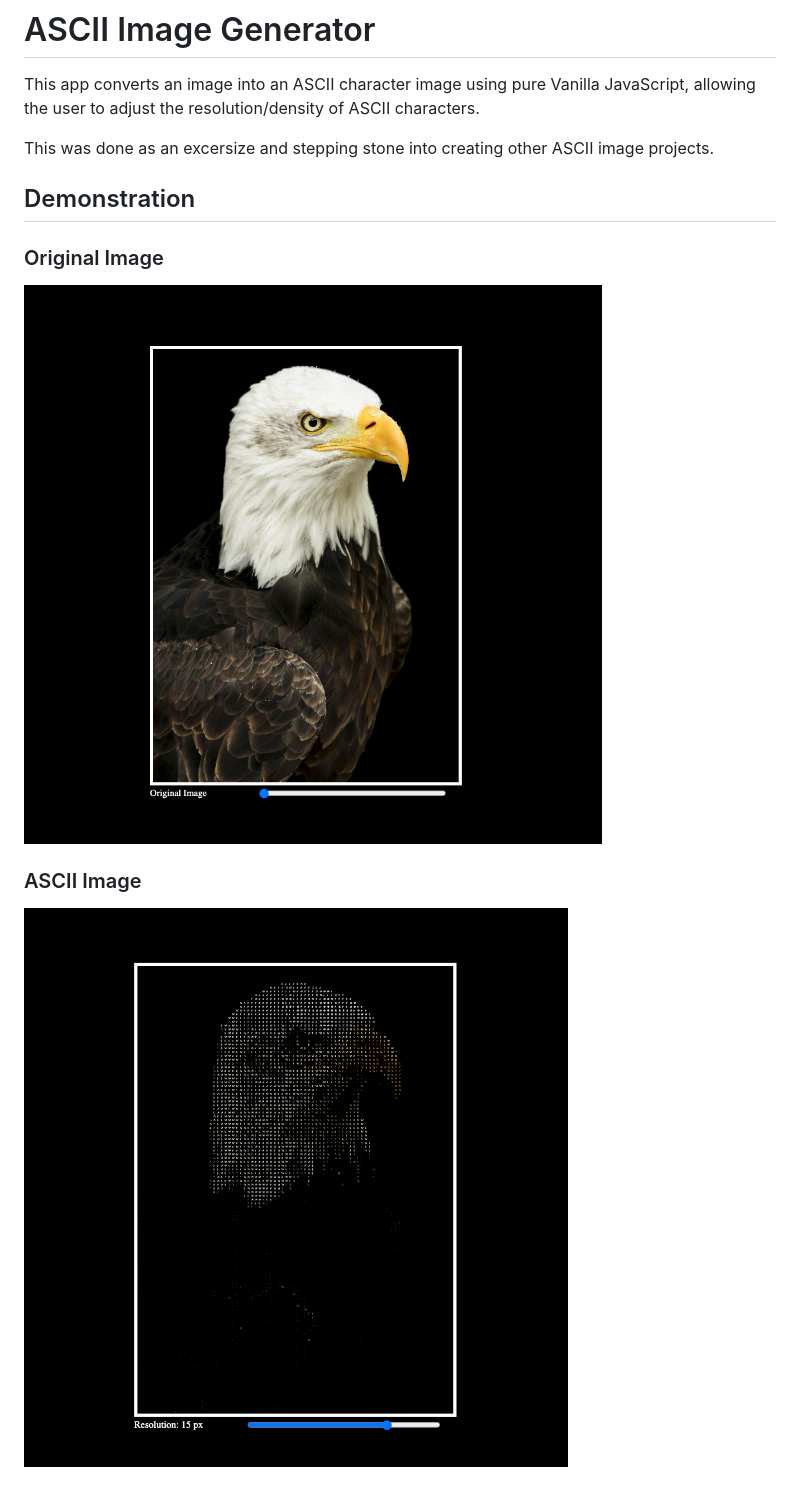
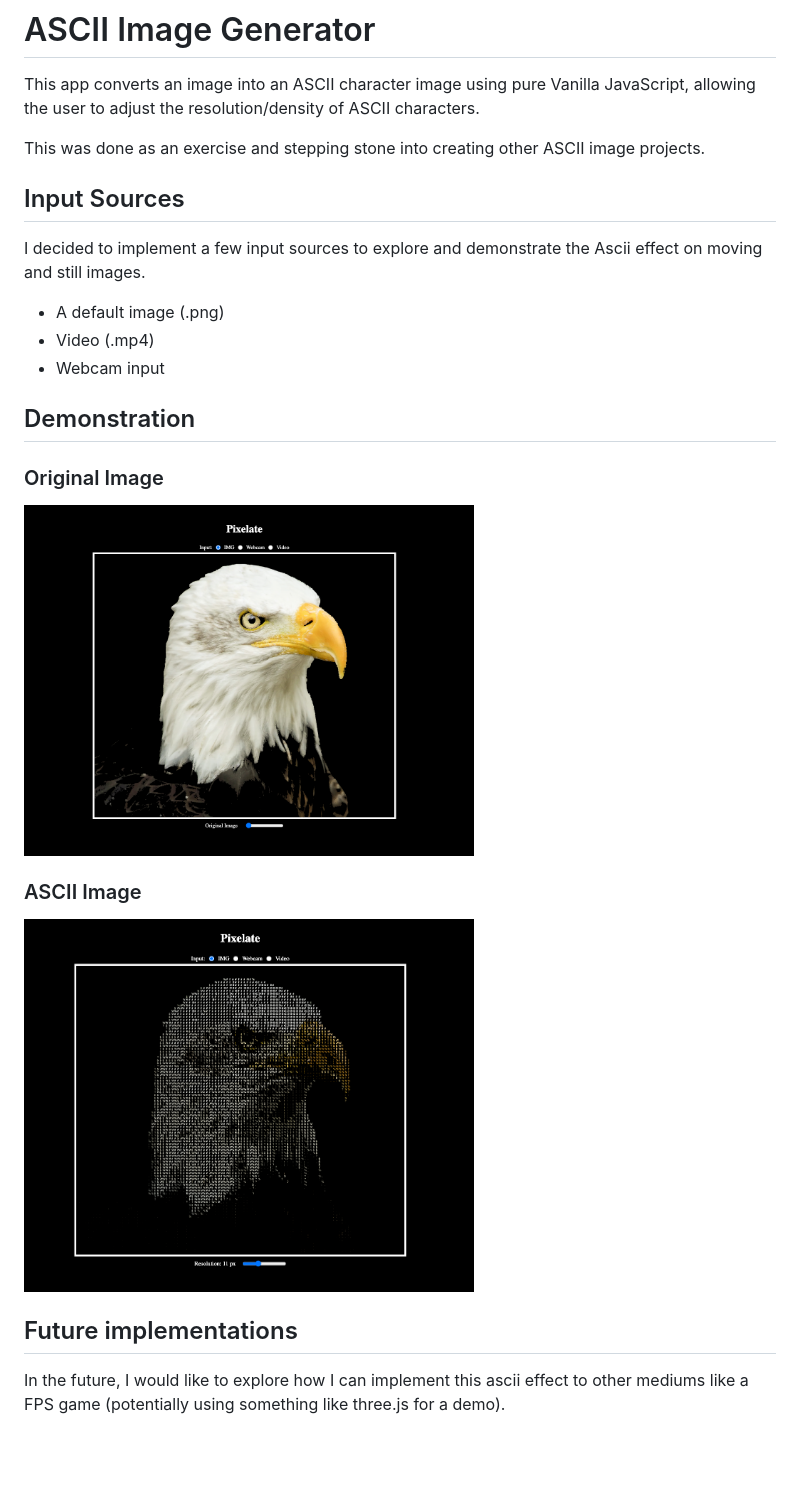
Before and after one commit to O-Chavez/ascii_images, a Markdown page: README.md, the part around the change. Rendered like a GitHub page; pictures changed too: assets/Screenshot 2023-10-25 at 2.50.35 AM.png (deleted), assets/Screenshot 2023-10-25 at 2.50.47 AM.png (deleted), assets/ascii_image_demo.png (added); blank space fills up the shorter version.

```diff
--- a/README.md
+++ b/README.md
@@ -2,13 +2,24 @@
 
 This app converts an image into an ASCII character image using pure Vanilla JavaScript, allowing the user to adjust the resolution/density of ASCII characters.
 
-This was done as an excersize and stepping stone into creating other ASCII image projects.
+This was done as an exercise and stepping stone into creating other ASCII image projects.
+
+## Input Sources
+I decided to implement a few input sources to explore and demonstrate the Ascii effect on moving and still images.
+-  A default image (.png)
+-  Video (.mp4)
+-  Webcam input
 
 ## Demonstration
 
 
 ### Original Image
-![Origional](./assets/Screenshot%202023-10-25%20at%202.50.35%20AM.png)
+<img src="./assets/default_image_demo.png" width="450" height="350">
 
 ### ASCII Image
-![Origional](./assets/Screenshot%202023-10-25%20at%202.50.47%20AM.png)
+<img src="./assets/ascii_image_demo.png" width="450" height="350">
+
+
+## Future implementations
+
+In the future, I would like to explore how I can implement this ascii effect to other mediums like a FPS game (potentially using something like three.js for a demo).
```
